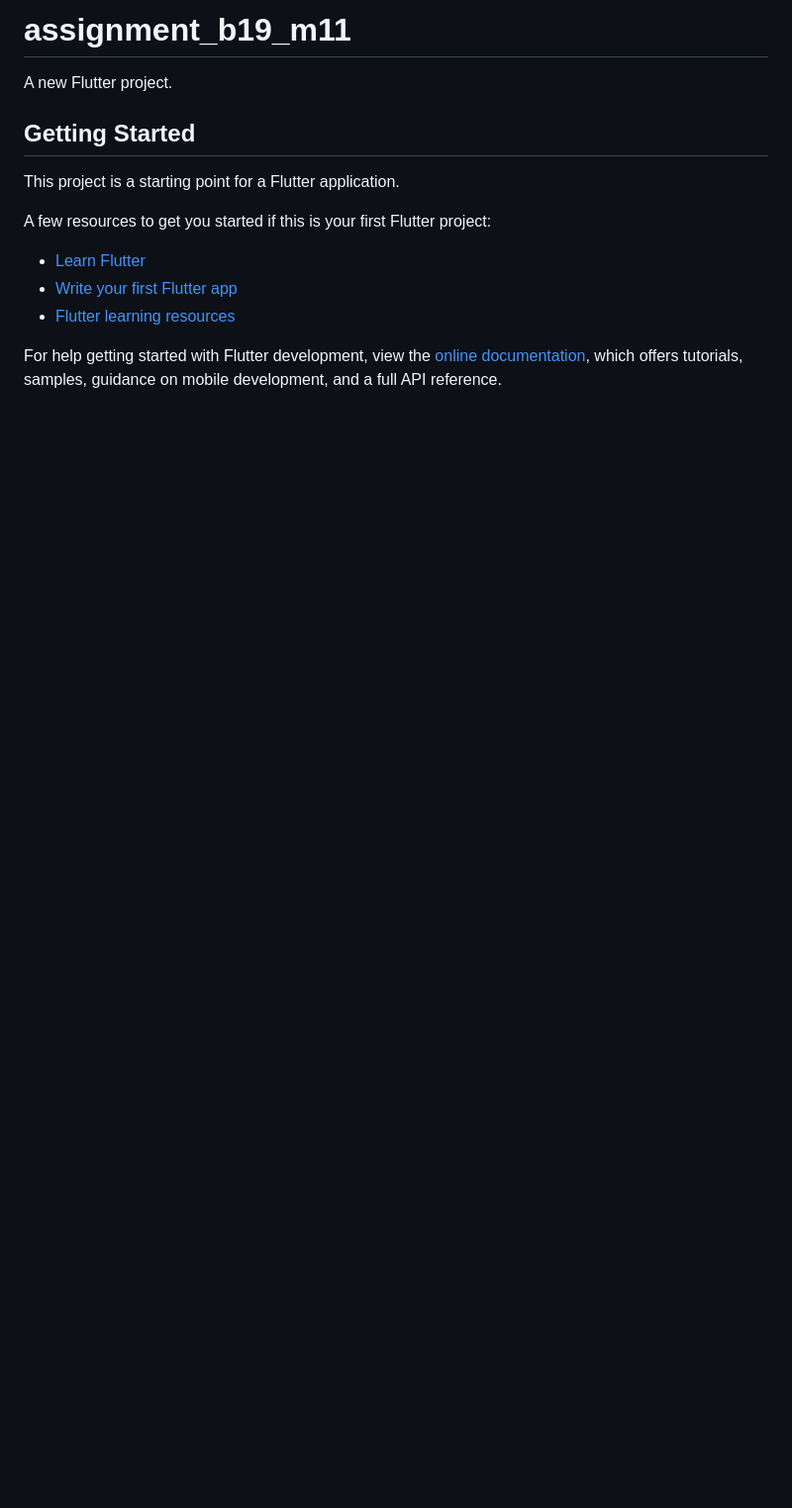
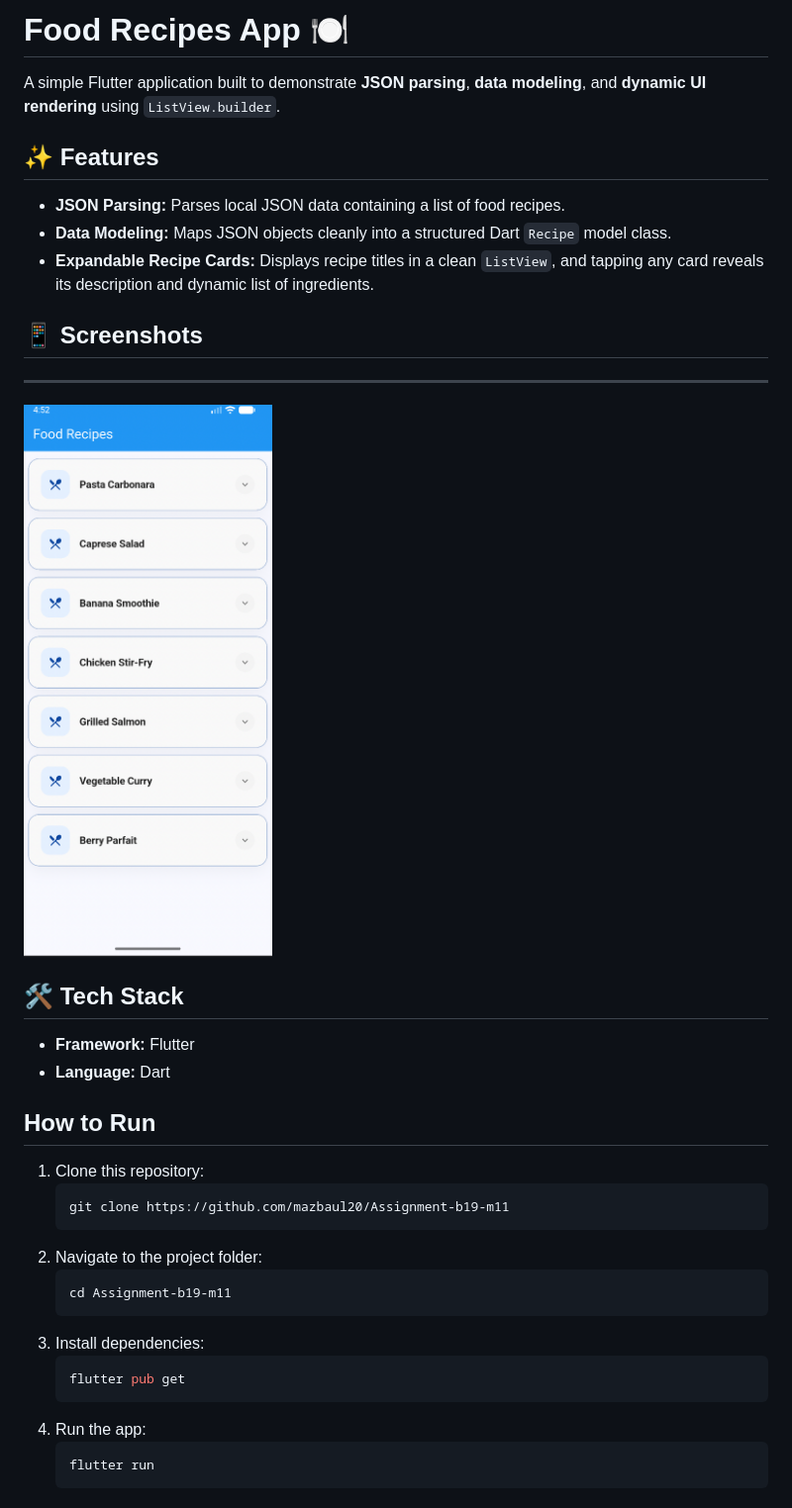
Before and after one commit to mazbaul20/Assignment-b19-m11, a Markdown page: README.md, the part around the change. Shown at 99% size. Drawn GitHub-style; pictures changed too: assets/ss.png (added); blank space fills up the shorter version.

Commit message:
Assignment submit

````diff
--- a/README.md
+++ b/README.md
@@ -1,17 +1,34 @@
-# assignment_b19_m11
+# Food Recipes App 🍽️
 
-A new Flutter project.
+A simple Flutter application built to demonstrate **JSON parsing**, **data modeling**, and **dynamic UI rendering** using `ListView.builder`.
 
-## Getting Started
+## ✨ Features
+- **JSON Parsing:** Parses local JSON data containing a list of food recipes.
+- **Data Modeling:** Maps JSON objects cleanly into a structured Dart `Recipe` model class.
+- **Expandable Recipe Cards:** Displays recipe titles in a clean `ListView`, and tapping any card reveals its description and dynamic list of ingredients.
 
-This project is a starting point for a Flutter application.
+## 📱 Screenshots
+---
+![Flutter Profile Card UI](assets/ss.png)
 
-A few resources to get you started if this is your first Flutter project:
+## 🛠️ Tech Stack
+- **Framework:** Flutter
+- **Language:** Dart
 
-- [Learn Flutter](https://docs.flutter.dev/get-started/learn-flutter)
-- [Write your first Flutter app](https://docs.flutter.dev/get-started/codelab)
-- [Flutter learning resources](https://docs.flutter.dev/reference/learning-resources)
-
-For help getting started with Flutter development, view the
-[online documentation](https://docs.flutter.dev/), which offers tutorials,
-samples, guidance on mobile development, and a full API reference.
+## How to Run
+1. Clone this repository:
+   ```bash
+   git clone https://github.com/mazbaul20/Assignment-b19-m11
+   ```
+2. Navigate to the project folder:
+   ```bash
+   cd Assignment-b19-m11
+   ```
+3. Install dependencies:
+   ```bash
+   flutter pub get
+   ```
+4. Run the app:
+   ```bash
+   flutter run
+   ```
````
Also changed, not shown: 5 other files.
